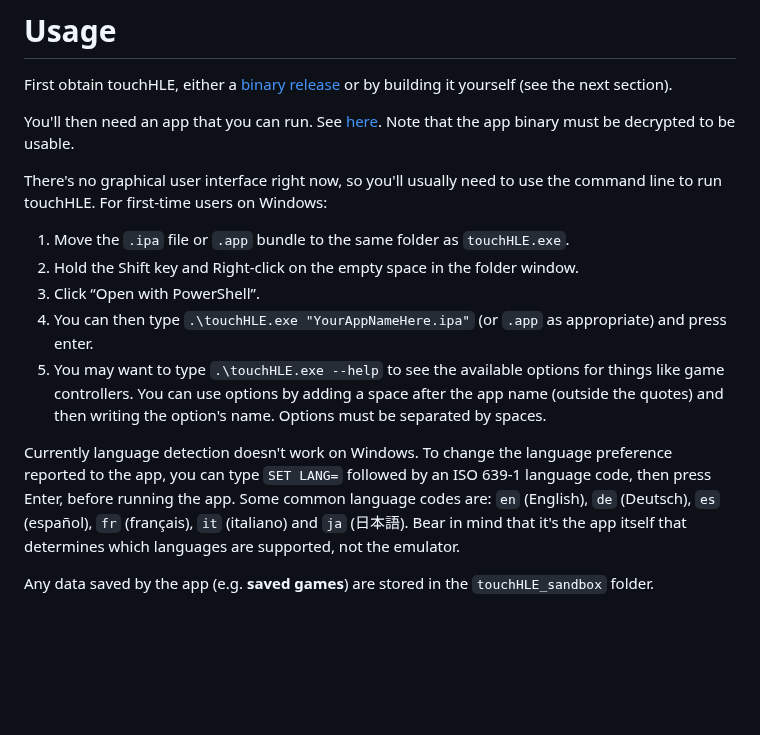
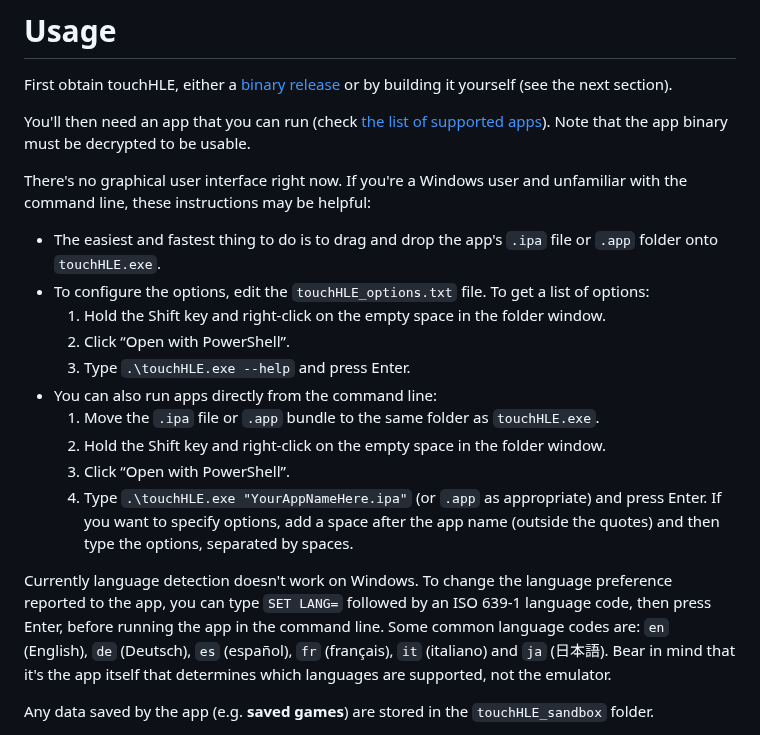
Before and after one commit to touchHLE/touchHLE, a Markdown page: README.md, the part around the change. Rendered like a GitHub page; blank space fills up the shorter version.

Commit message:
Document drag-and-drop usage for Windows users

```diff
--- a/README.md
+++ b/README.md
@@ -43,17 +43,22 @@ Currently, the supported functionality is not much more than what's needed by a
 
 First obtain touchHLE, either a [binary release](https://github.com/hikari-no-yume/touchHLE/releases) or by building it yourself (see the next section).
 
-You'll then need an app that you can run. See [here](APP_SUPPORT.md). Note that the app binary must be decrypted to be usable.
+You'll then need an app that you can run (check [the list of supported apps](APP_SUPPORT.md)). Note that the app binary must be decrypted to be usable.
 
-There's no graphical user interface right now, so you'll usually need to use the command line to run touchHLE. For first-time users on Windows:
+There's no graphical user interface right now. If you're a Windows user and unfamiliar with the command line, these instructions may be helpful:
 
-1. Move the `.ipa` file or `.app` bundle to the same folder as `touchHLE.exe`.
-2. Hold the Shift key and Right-click on the empty space in the folder window.
-3. Click “Open with PowerShell”.
-4. You can then type `.\touchHLE.exe "YourAppNameHere.ipa"` (or `.app` as appropriate) and press enter.
-5. You may want to type `.\touchHLE.exe --help` to see the available options for things like game controllers. You can use options by adding a space after the app name (outside the quotes) and then writing the option's name. Options must be separated by spaces.
+* The easiest and fastest thing to do is to drag and drop the app's `.ipa` file or `.app` folder onto `touchHLE.exe`.
+* To configure the options, edit the `touchHLE_options.txt` file. To get a list of options:
+  1. Hold the Shift key and right-click on the empty space in the folder window.
+  2. Click “Open with PowerShell”.
+  3. Type `.\touchHLE.exe --help` and press Enter.
+* You can also run apps directly from the command line:
+  1. Move the `.ipa` file or `.app` bundle to the same folder as `touchHLE.exe`.
+  2. Hold the Shift key and right-click on the empty space in the folder window.
+  3. Click “Open with PowerShell”.
+  4. Type `.\touchHLE.exe "YourAppNameHere.ipa"` (or `.app` as appropriate) and press Enter. If you want to specify options, add a space after the app name (outside the quotes) and then type the options, separated by spaces.
 
-Currently language detection doesn't work on Windows. To change the language preference reported to the app, you can type `SET LANG=` followed by an ISO 639-1 language code, then press Enter, before running the app. Some common language codes are: `en` (English), `de` (Deutsch), `es` (español), `fr` (français), `it` (italiano) and `ja` (日本語). Bear in mind that it's the app itself that determines which languages are supported, not the emulator.
+Currently language detection doesn't work on Windows. To change the language preference reported to the app, you can type `SET LANG=` followed by an ISO 639-1 language code, then press Enter, before running the app in the command line. Some common language codes are: `en` (English), `de` (Deutsch), `es` (español), `fr` (français), `it` (italiano) and `ja` (日本語). Bear in mind that it's the app itself that determines which languages are supported, not the emulator.
 
 Any data saved by the app (e.g. **saved games**) are stored in the `touchHLE_sandbox` folder.
 
```
Also changed, not shown: CHANGELOG.md (+1 -0 lines).
